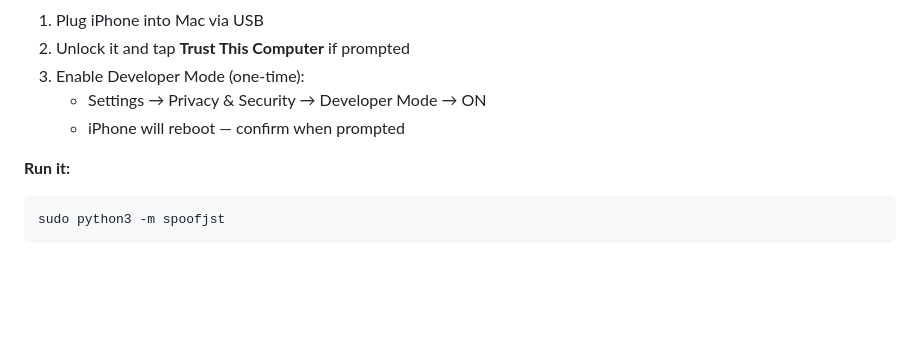
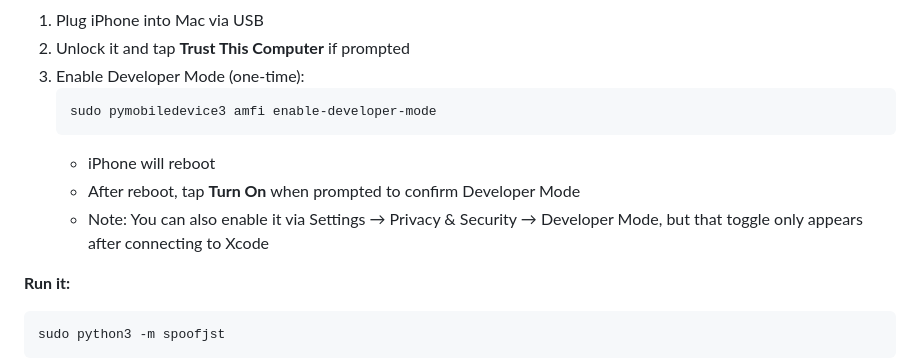
Before and after one commit to ja1dev/spoofjst, a Markdown page: SETUP.md, the part around the change. Rendered like a GitHub page; blank space fills up the shorter version.

Commit message:
Fix Developer Mode instructions to use pymobiledevice3 command
The Settings toggle only appears after connecting to Xcode.
Use pymobiledevice3 amfi enable-developer-mode instead.

https://claude.ai/code/session_012fmrwFSWHt4DB7qB9Bij5k

````diff
--- a/SETUP.md
+++ b/SETUP.md
@@ -34,8 +34,12 @@ pip3 install -e .
 1. Plug iPhone into Mac via USB
 2. Unlock it and tap **Trust This Computer** if prompted
 3. Enable Developer Mode (one-time):
-   - Settings → Privacy & Security → Developer Mode → ON
-   - iPhone will reboot — confirm when prompted
+   ```bash
+   sudo pymobiledevice3 amfi enable-developer-mode
+   ```
+   - iPhone will reboot
+   - After reboot, tap **Turn On** when prompted to confirm Developer Mode
+   - Note: You can also enable it via Settings → Privacy & Security → Developer Mode, but that toggle only appears after connecting to Xcode
 
 **Run it:**
 
````
